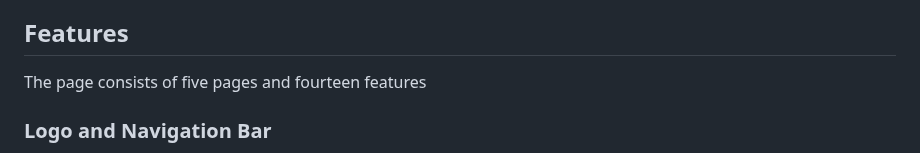
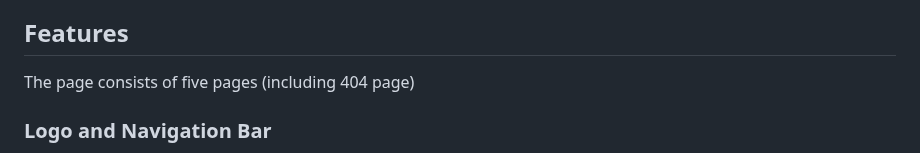
Before and after one commit to paulunder/the-snowboard-guide, a Markdown page: README.md, the part around the change. GitHub-like rendering.

Commit message:
changed some numbers in README.md

```diff
--- a/README.md
+++ b/README.md
@@ -155,7 +155,7 @@ The page is structured in a well know, recognizable, user friendly, and easy to
 - Favicon<span>.</span>io
 
 ## Features
-The page consists of five pages and fourteen features
+The page consists of five pages (including 404 page)
 
 ### Logo and Navigation Bar
 - Featured on all five pages
```
